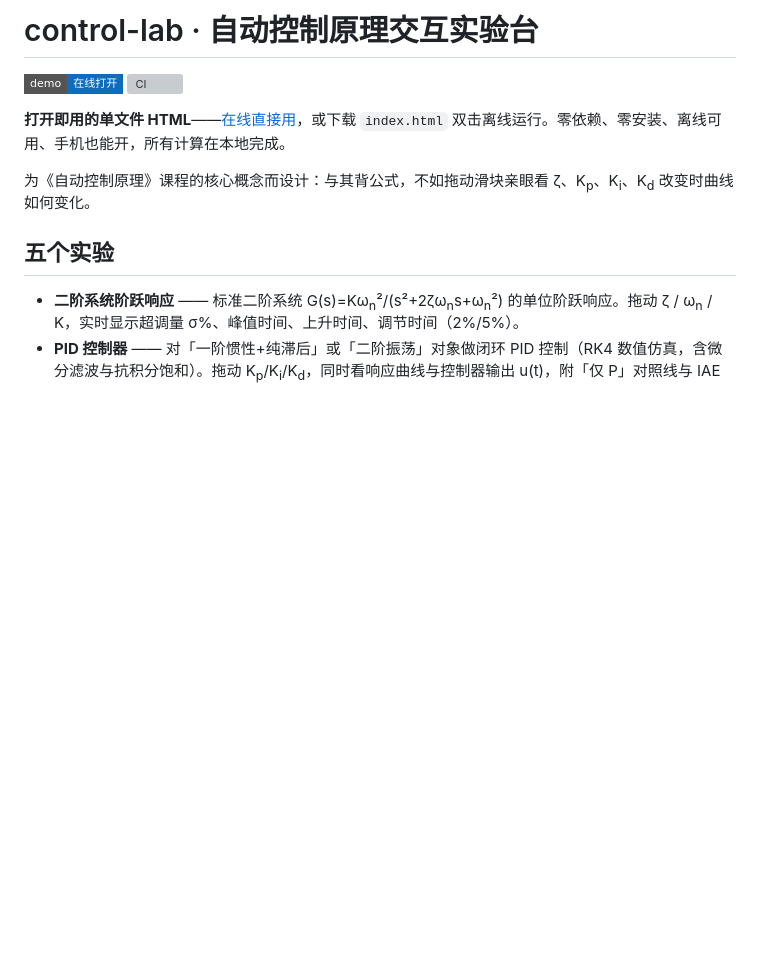
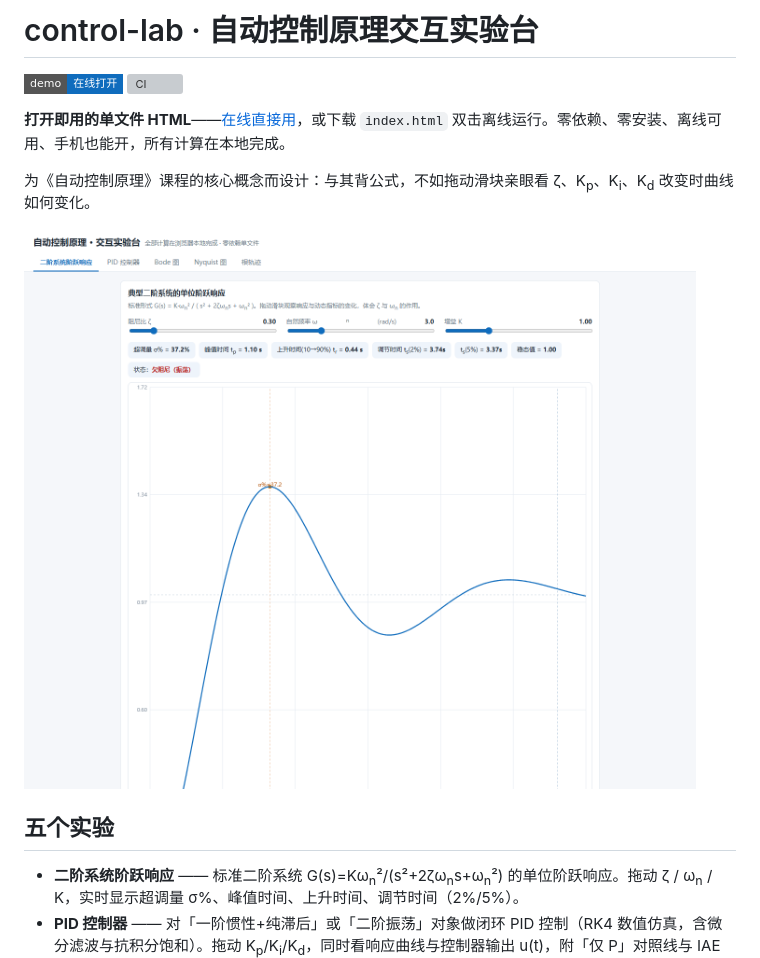
Before and after one commit to Leslieryin/control-lab, a Markdown page: README.md, the part around the change. GitHub-like rendering; pictures changed too: docs/shot-step.png (added); badges without logos; blank space fills up the shorter version; grey boxes are pictures that could not be loaded.

Commit message:
docs: 补界面截图
README 之前只有徽章没有界面，访客看不到拖滑块实时重算的效果

```diff
--- a/README.md
+++ b/README.md
@@ -6,6 +6,8 @@
 **打开即用的单文件 HTML**——[在线直接用](https://leslieryin.github.io/control-lab/)，或下载 `index.html` 双击离线运行。零依赖、零安装、离线可用、手机也能开，所有计算在本地完成。
 
 为《自动控制原理》课程的核心概念而设计：与其背公式，不如拖动滑块亲眼看 ζ、K<sub>p</sub>、K<sub>i</sub>、K<sub>d</sub> 改变时曲线如何变化。
+
+![二阶系统阶跃响应：拖动阻尼比 ζ 与自然频率 ωn，曲线、超调量、峰值时间实时重算](docs/shot-step.png)
 
 ## 五个实验
 
```
